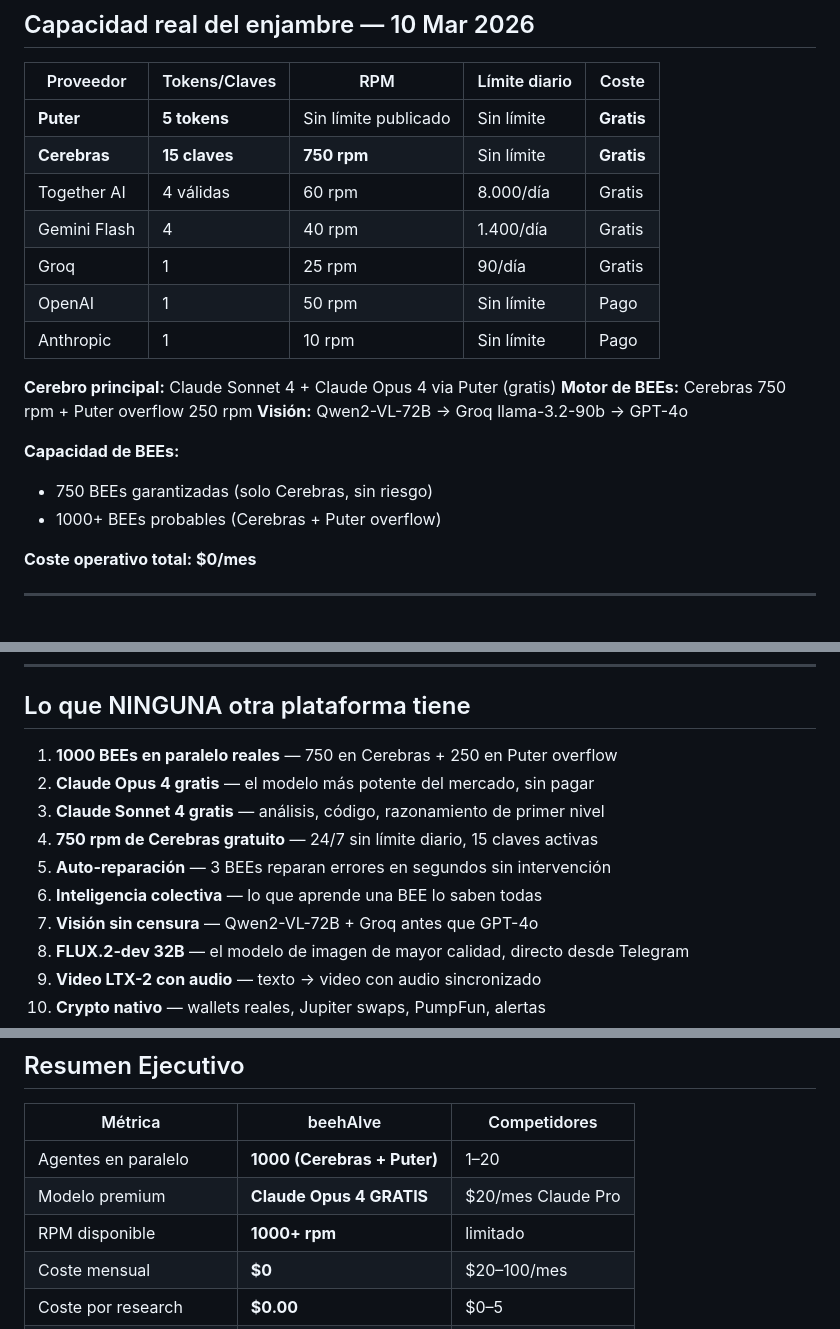
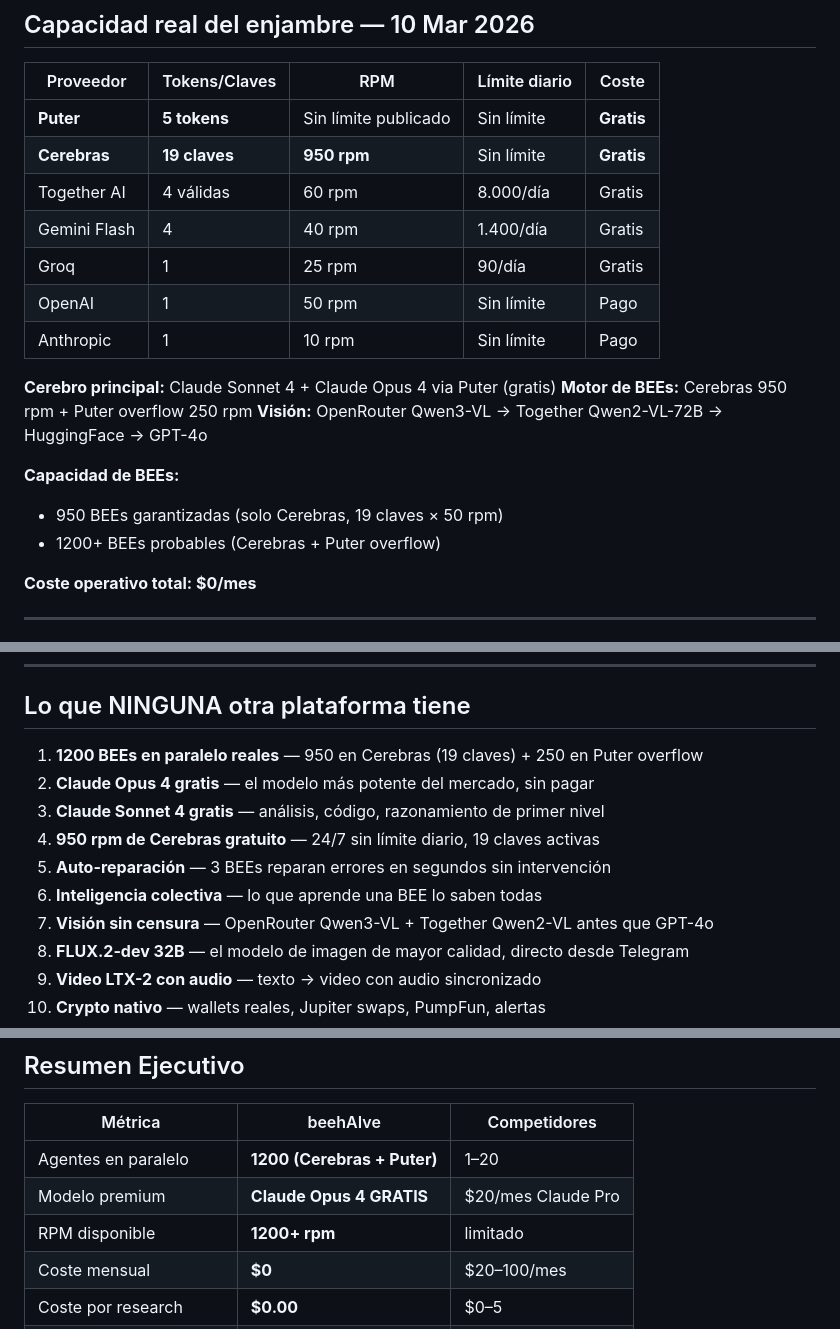
Before and after one commit to xxvelonxx/beehAIve, a Markdown page: docs/BEEA_MONETIZACION.md, 3 parts joined by grey strips. Drawn GitHub-style.

Commit message:
Update docs/BEEA_MONETIZACION.md — 19 keys/950rpm, correct cascades

```diff
--- a/docs/BEEA_MONETIZACION.md
+++ b/docs/BEEA_MONETIZACION.md
@@ -16,7 +16,7 @@ beehAIve no es un chatbot. Es un sistema que puede ejecutar **1000+ tareas en pa
 | Proveedor | Tokens/Claves | RPM | Límite diario | Coste |
 |-----------|--------------|-----|---------------|-------|
 | **Puter** | **5 tokens** | Sin límite publicado | Sin límite | **Gratis** |
-| **Cerebras** | **15 claves** | **750 rpm** | Sin límite | **Gratis** |
+| **Cerebras** | **19 claves** | **950 rpm** | Sin límite | **Gratis** |
 | Together AI | 4 válidas | 60 rpm | 8.000/día | Gratis |
 | Gemini Flash | 4 | 40 rpm | 1.400/día | Gratis |
 | Groq | 1 | 25 rpm | 90/día | Gratis |
@@ -24,12 +24,12 @@ beehAIve no es un chatbot. Es un sistema que puede ejecutar **1000+ tareas en pa
 | Anthropic | 1 | 10 rpm | Sin límite | Pago |
 
 **Cerebro principal:** Claude Sonnet 4 + Claude Opus 4 via Puter (gratis)
-**Motor de BEEs:** Cerebras 750 rpm + Puter overflow 250 rpm
-**Visión:** Qwen2-VL-72B → Groq llama-3.2-90b → GPT-4o
+**Motor de BEEs:** Cerebras 950 rpm + Puter overflow 250 rpm
+**Visión:** OpenRouter Qwen3-VL → Together Qwen2-VL-72B → HuggingFace → GPT-4o
 
 **Capacidad de BEEs:**
-- 750 BEEs garantizadas (solo Cerebras, sin riesgo)
-- 1000+ BEEs probables (Cerebras + Puter overflow)
+- 950 BEEs garantizadas (solo Cerebras, 19 claves × 50 rpm)
+- 1200+ BEEs probables (Cerebras + Puter overflow)
 
 **Coste operativo total: $0/mes**
 
@@ -75,13 +75,13 @@ beehAIve no es un chatbot. Es un sistema que puede ejecutar **1000+ tareas en pa
 
 ## Lo que NINGUNA otra plataforma tiene
 
-1. **1000 BEEs en paralelo reales** — 750 en Cerebras + 250 en Puter overflow
+1. **1200 BEEs en paralelo reales** — 950 en Cerebras (19 claves) + 250 en Puter overflow
 2. **Claude Opus 4 gratis** — el modelo más potente del mercado, sin pagar
 3. **Claude Sonnet 4 gratis** — análisis, código, razonamiento de primer nivel
-4. **750 rpm de Cerebras gratuito** — 24/7 sin límite diario, 15 claves activas
+4. **950 rpm de Cerebras gratuito** — 24/7 sin límite diario, 19 claves activas
 5. **Auto-reparación** — 3 BEEs reparan errores en segundos sin intervención
 6. **Inteligencia colectiva** — lo que aprende una BEE lo saben todas
-7. **Visión sin censura** — Qwen2-VL-72B + Groq antes que GPT-4o
+7. **Visión sin censura** — OpenRouter Qwen3-VL + Together Qwen2-VL antes que GPT-4o
 8. **FLUX.2-dev 32B** — el modelo de imagen de mayor calidad, directo desde Telegram
 9. **Video LTX-2 con audio** — texto → video con audio sincronizado
 10. **Crypto nativo** — wallets reales, Jupiter swaps, PumpFun, alertas
@@ -205,9 +205,9 @@ beehAIve no es un chatbot. Es un sistema que puede ejecutar **1000+ tareas en pa
 
 | Métrica | beehAIve | Competidores |
 |---------|----------|--------------|
-| Agentes en paralelo | **1000 (Cerebras + Puter)** | 1–20 |
+| Agentes en paralelo | **1200 (Cerebras + Puter)** | 1–20 |
 | Modelo premium | **Claude Opus 4 GRATIS** | $20/mes Claude Pro |
-| RPM disponible | **1000+ rpm** | limitado |
+| RPM disponible | **1200+ rpm** | limitado |
 | Coste mensual | **$0** | $20–100/mes |
 | Coste por research | **$0.00** | $0–5 |
 | Auto-reparación | **✅** | ❌ |
```
